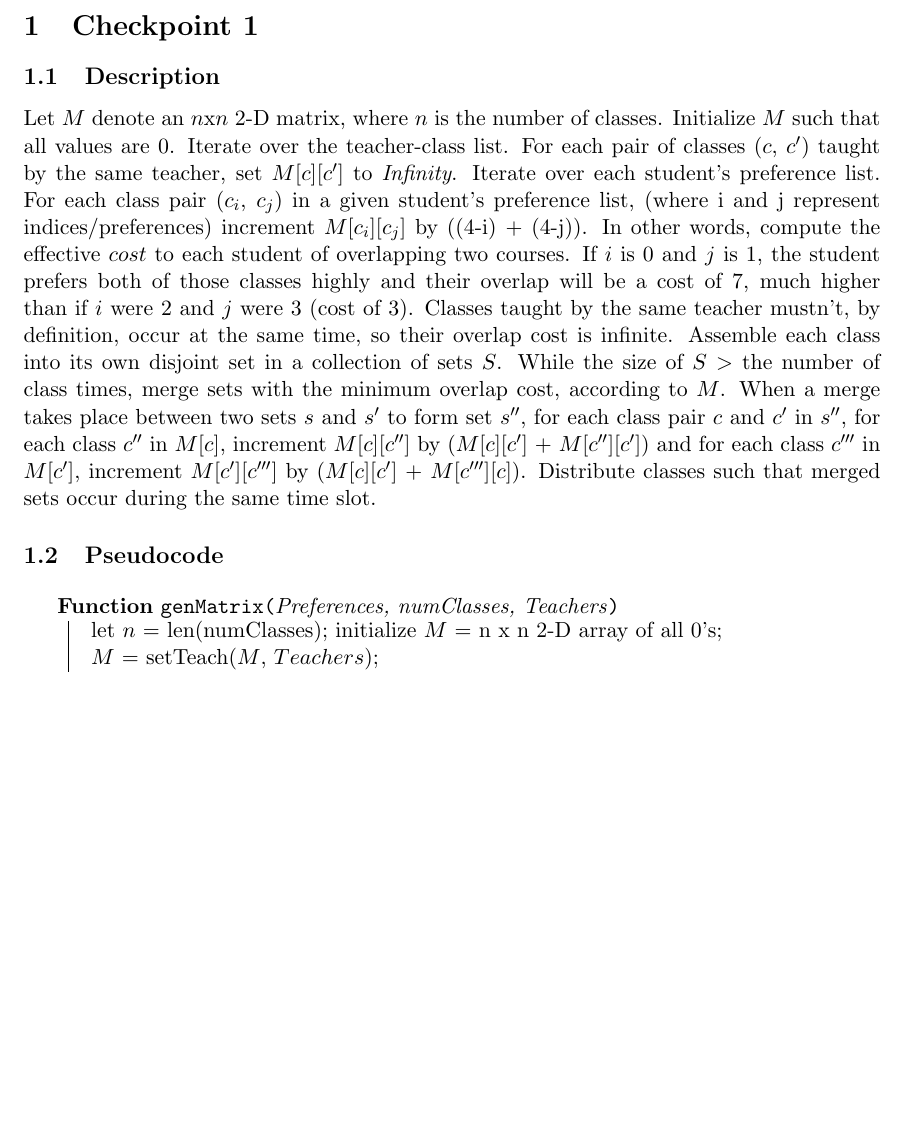
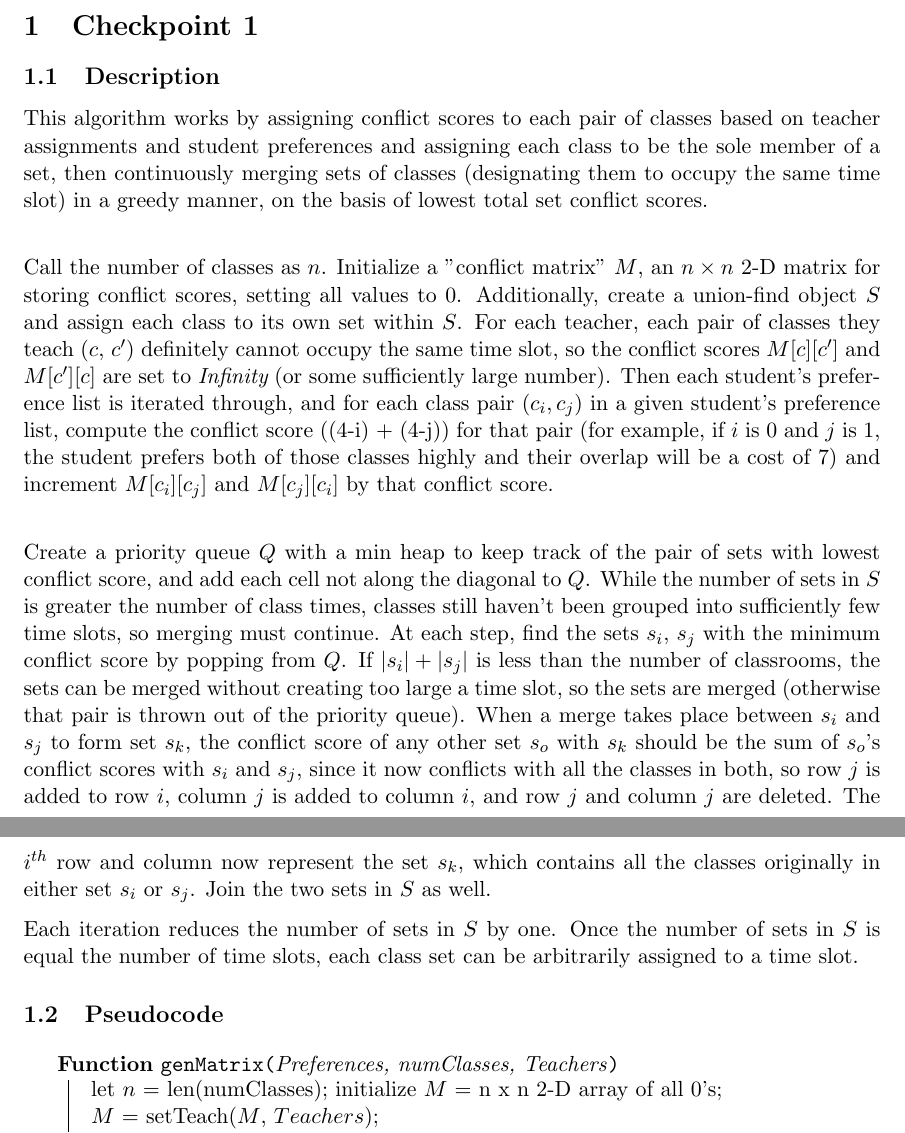
Before and after one commit to gavanaken/registrar-problem, a LaTeX document (Report.tex): part of page 1 of 4 before the commit and two parts of pages 1 and 2 of 4 after it, the two joined at a grey line, cut so that both start at the same text, the shorter picture padded with empty space. Compiled offline with pdfLaTeX.

Commit message:
edit description

```diff
--- a/Report.tex
+++ b/Report.tex
@@ -22,7 +22,13 @@
 
 \section{Checkpoint 1}
 \subsection{Description}
-Let $M$ denote an $n$x$n$ 2-D matrix, where $n$ is the number of classes. Initialize $M$ such that all values are 0. Iterate over the teacher-class list. For each pair of classes ($c$, $c^\prime$) taught by the same teacher, set $M$[$c$][$c^\prime$] to {\it Infinity}. Iterate over each student's preference list. For each class pair ($c_i$, $c_j$) in a given student's preference list, (where i and j represent indices/preferences) increment $M$[$c_i$][$c_j$] by ((4-i) + (4-j)). In other words, compute the effective $cost$ to each student of overlapping two courses. If $i$ is 0 and $j$ is 1, the student prefers both of those classes highly and their overlap will be a cost of 7, much higher than if $i$ were 2 and $j$ were 3 (cost of 3). Classes taught by the same teacher mustn't, by definition, occur at the same time, so their overlap cost is infinite. Assemble each class into its own disjoint set in a collection of sets $S$. While the size of $S$ $>$ the number of class times, merge sets with the minimum overlap cost, according to $M$. When a merge takes place between two sets $s$ and $s^\prime$ to form set $s^{\prime\prime}$, for each class pair $c$ and $c^\prime$ in $s^{\prime\prime}$, for each class $c^{\prime\prime}$ in $M$[$c$], increment $M$[$c$][$c^{\prime\prime}$] by ($M$[$c$][$c^\prime$] + $M$[$c^{\prime\prime}$][$c^\prime$]) and for each class $c^{\prime\prime\prime}$ in $M$[$c^\prime$], increment $M$[$c^\prime$][$c^{\prime\prime\prime}$] by ($M$[$c$][$c^{\prime}$] + $M$[$c^{\prime\prime\prime}$][$c$]). Distribute classes such that merged sets occur during the same time slot.
+This algorithm works by assigning conflict scores to each pair of classes based on teacher assignments and student preferences and assigning each class to be the sole member of a set, then continuously merging sets of classes (designating them to occupy the same time slot) in a greedy manner, on the basis of lowest total set conflict scores. \\
+
+Call the number of classes as $n$. Initialize a "conflict matrix" $M$, an $n \times n$ 2-D matrix for storing conflict scores, setting all values to 0. Additionally, create a union-find object $S$ and assign each class to its own set within $S$. For each teacher, each pair of classes they teach ($c$, $c^\prime$) definitely cannot occupy the same time slot, so the conflict scores $M[c][c^\prime]$ and $M[c^\prime][c]$ are set to {\it Infinity} (or some sufficiently large number). Then each student's preference list is iterated through, and for each class pair $(c_i, c_j)$ in a given student's preference list, compute the conflict score ((4-i) + (4-j)) for that pair (for example, if $i$ is 0 and $j$ is 1, the student prefers both of those classes highly and their overlap will be a cost of 7) and increment $M[c_i][c_j]$ and $M[c_j][c_i]$ by that conflict score. \\
+
+Create a priority queue $Q$ with a min heap to keep track of the pair of sets with lowest conflict score, and add each cell not along the diagonal to $Q$. While the number of sets in $S$ is greater the number of class times, classes still haven't been grouped into sufficiently few time slots, so merging must continue. At each step, find the sets $s_i$, $s_j$ with the minimum conflict score by popping from $Q$. If $|s_i| + |s_j|$ is less than the number of classrooms, the sets can be merged without creating too large a time slot, so the sets are merged (otherwise that pair is thrown out of the priority queue). When a merge takes place between $s_i$ and $s_j$ to form set $s_k$, the conflict score of any other set $s_o$ with $s_k$ should be the sum of $s_o$'s conflict scores with $s_i$ and $s_j$, since it now conflicts with all the classes in both, so row $j$ is added to row $i$, column $j$ is added to column $i$, and row $j$ and column $j$ are deleted. The $i^{th}$ row and column now represent the set $s_k$, which contains all the classes originally in either set $s_i$ or $s_j$. Join the two sets in $S$ as well.
+
+Each iteration reduces the number of sets in $S$ by one. Once the number of sets in $S$ is equal the number of time slots, each class set can be arbitrarily assigned to a time slot.
 
 \subsection{Pseudocode}
 \begin{algorithm}
```
